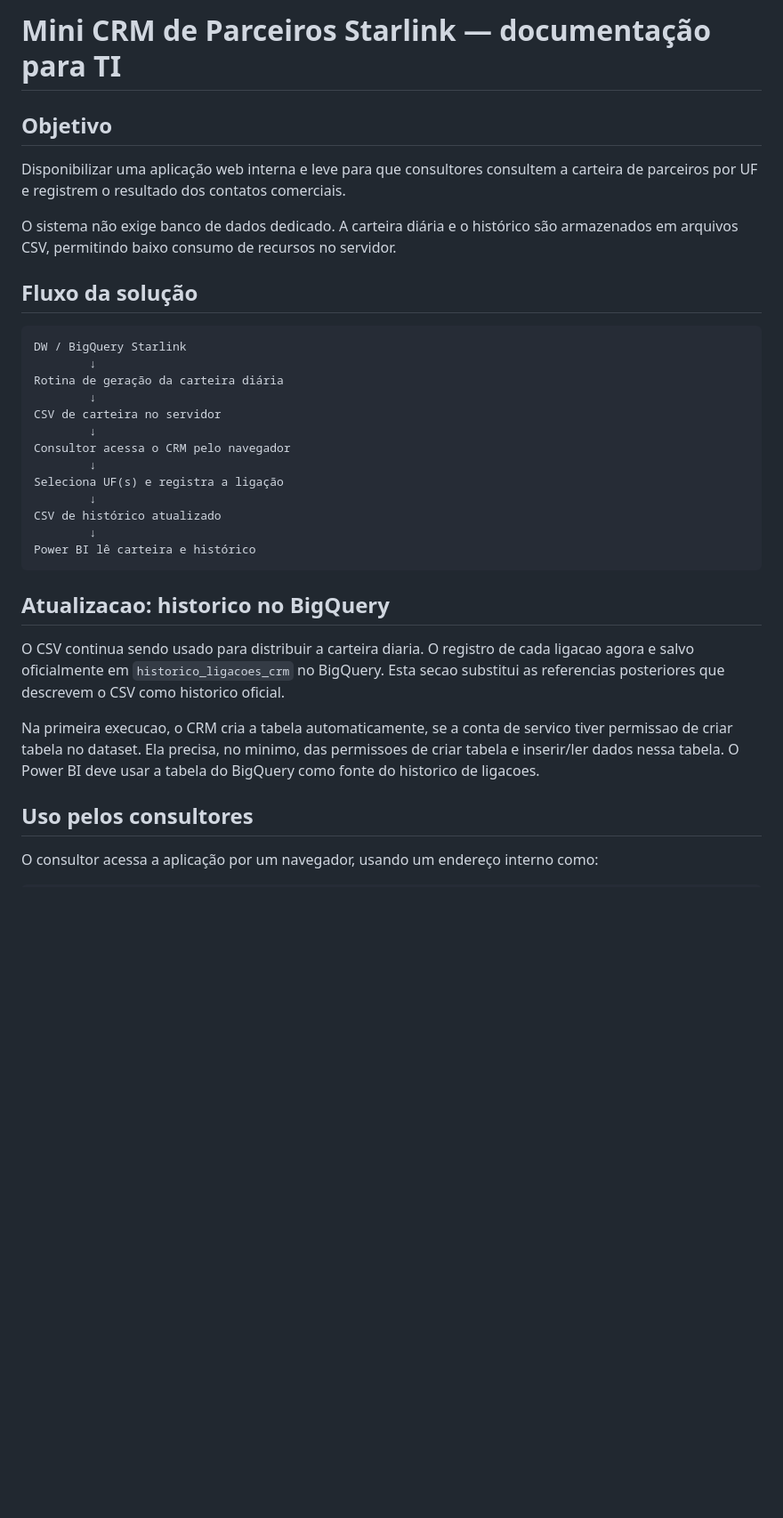
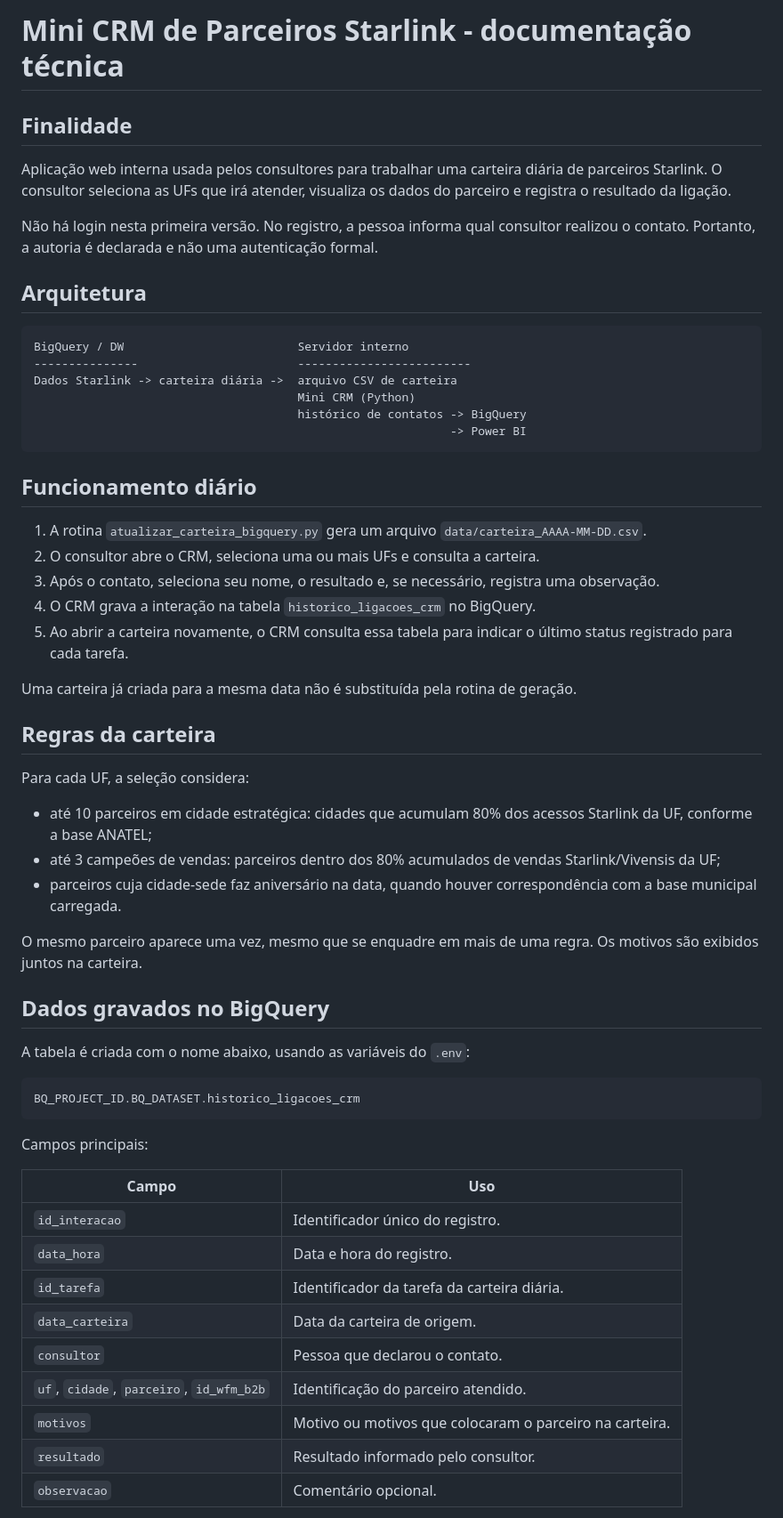
Before and after one commit to FabioCosta-BI/MiniCrmParceiros, a Markdown page: DOCUMENTACAO_TECNICA.md, the part around one of its changes. Shown at 89% size. Drawn GitHub-style; blank space fills up the shorter version.

Commit message:
Documentacao tecnica

````diff
--- a/DOCUMENTACAO_TECNICA.md
+++ b/DOCUMENTACAO_TECNICA.md
@@ -1,41 +1,72 @@
-# Mini CRM de Parceiros Starlink — documentação para TI
+# Mini CRM de Parceiros Starlink - documentação técnica
 
-## Objetivo
+## Finalidade
 
-Disponibilizar uma aplicação web interna e leve para que consultores consultem a carteira de parceiros por UF e registrem o resultado dos contatos comerciais.
+Aplicação web interna usada pelos consultores para trabalhar uma carteira diária de
+parceiros Starlink. O consultor seleciona as UFs que irá atender, visualiza os
+dados do parceiro e registra o resultado da ligação.
 
-O sistema não exige banco de dados dedicado. A carteira diária e o histórico são armazenados em arquivos CSV, permitindo baixo consumo de recursos no servidor.
+Não há login nesta primeira versão. No registro, a pessoa informa qual consultor
+realizou o contato. Portanto, a autoria é declarada e não uma autenticação formal.
 
-## Fluxo da solução
+## Arquitetura
 
 ```text
-DW / BigQuery Starlink
-        ↓
-Rotina de geração da carteira diária
-        ↓
-CSV de carteira no servidor
-        ↓
-Consultor acessa o CRM pelo navegador
-        ↓
-Seleciona UF(s) e registra a ligação
-        ↓
-CSV de histórico atualizado
-        ↓
-Power BI lê carteira e histórico
+BigQuery / DW                         Servidor interno
+---------------                       -------------------------
+Dados Starlink -> carteira diária ->  arquivo CSV de carteira
+                                      Mini CRM (Python)
+                                      histórico de contatos -> BigQuery
+                                                            -> Power BI
 ```
 
-## Atualizacao: historico no BigQuery
 
-O CSV continua sendo usado para distribuir a carteira diaria. O registro de cada
-ligacao agora e salvo oficialmente em `historico_ligacoes_crm` no BigQuery. Esta
-secao substitui as referencias posteriores que descrevem o CSV como historico
-oficial.
+## Funcionamento diário
 
-Na primeira execucao, o CRM cria a tabela automaticamente, se a conta de servico
-tiver permissao de criar tabela no dataset. Ela precisa, no minimo, das permissoes
-de criar tabela e inserir/ler dados nessa tabela. O Power BI deve usar a tabela
-do BigQuery como fonte do historico de ligacoes.
+1. A rotina `atualizar_carteira_bigquery.py` gera um arquivo
+   `data/carteira_AAAA-MM-DD.csv`.
+2. O consultor abre o CRM, seleciona uma ou mais UFs e consulta a carteira.
+3. Após o contato, seleciona seu nome, o resultado e, se necessário, registra uma
+   observação.
+4. O CRM grava a interação na tabela `historico_ligacoes_crm` no BigQuery.
+5. Ao abrir a carteira novamente, o CRM consulta essa tabela para indicar o último
+   status registrado para cada tarefa.
 
-## Uso pelos consultores
+Uma carteira já criada para a mesma data não é substituída pela rotina de geração.
 
-O consultor acessa a aplicação por um navegador, usando um endereço interno como:
+## Regras da carteira
+
+Para cada UF, a seleção considera:
+
+- até 10 parceiros em cidade estratégica: cidades que acumulam 80% dos acessos
+  Starlink da UF, conforme a base ANATEL;
+- até 3 campeões de vendas: parceiros dentro dos 80% acumulados de vendas
+  Starlink/Vivensis da UF;
+- parceiros cuja cidade-sede faz aniversário na data, quando houver correspondência
+  com a base municipal carregada.
+
+O mesmo parceiro aparece uma vez, mesmo que se enquadre em mais de uma regra. Os
+motivos são exibidos juntos na carteira.
+
+## Dados gravados no BigQuery
+
+A tabela é criada com o nome abaixo, usando as variáveis do `.env`:
+
+```text
+BQ_PROJECT_ID.BQ_DATASET.historico_ligacoes_crm
+```
+
+Campos principais:
+
+| Campo | Uso |
+|---|---|
+| `id_interacao` | Identificador único do registro. |
+| `data_hora` | Data e hora do registro. |
+| `id_tarefa` | Identificador da tarefa da carteira diária. |
+| `data_carteira` | Data da carteira de origem. |
+| `consultor` | Pessoa que declarou o contato. |
+| `uf`, `cidade`, `parceiro`, `id_wfm_b2b` | Identificação do parceiro atendido. |
+| `motivos` | Motivo ou motivos que colocaram o parceiro na carteira. |
+| `resultado` | Resultado informado pelo consultor. |
+| `observacao` | Comentário opcional. |
+
````
Also changed, not shown: other parts of DOCUMENTACAO_TECNICA.md (+63 -92 lines).
